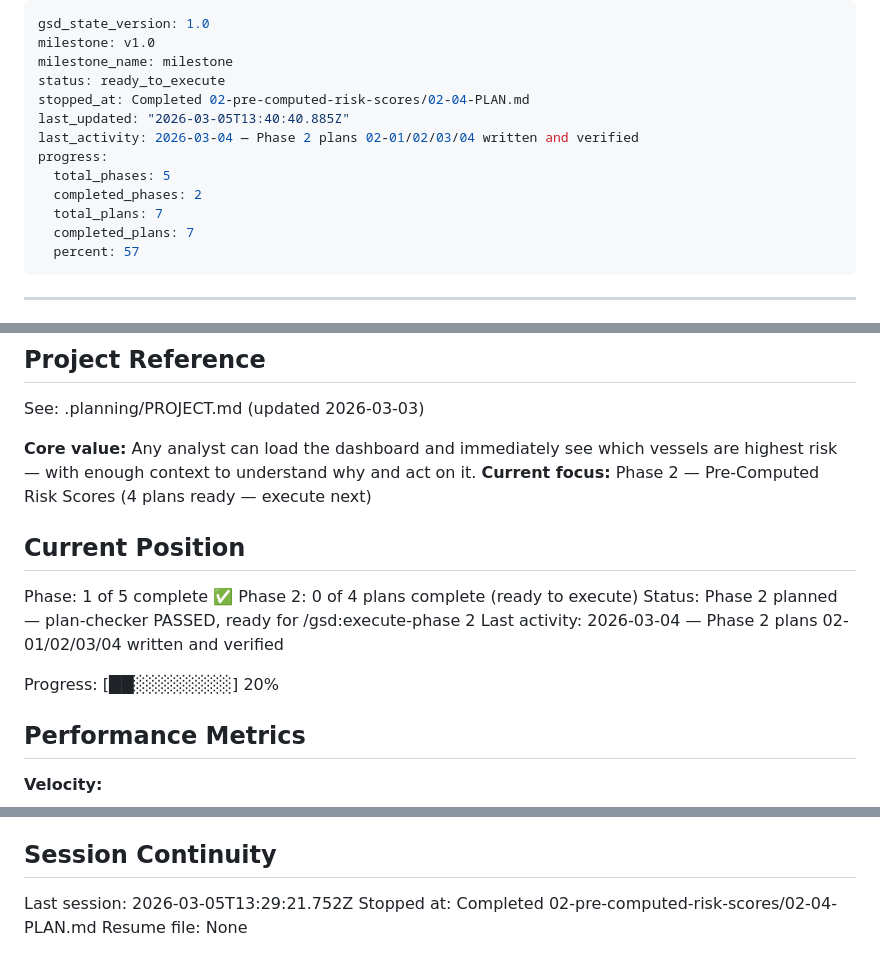
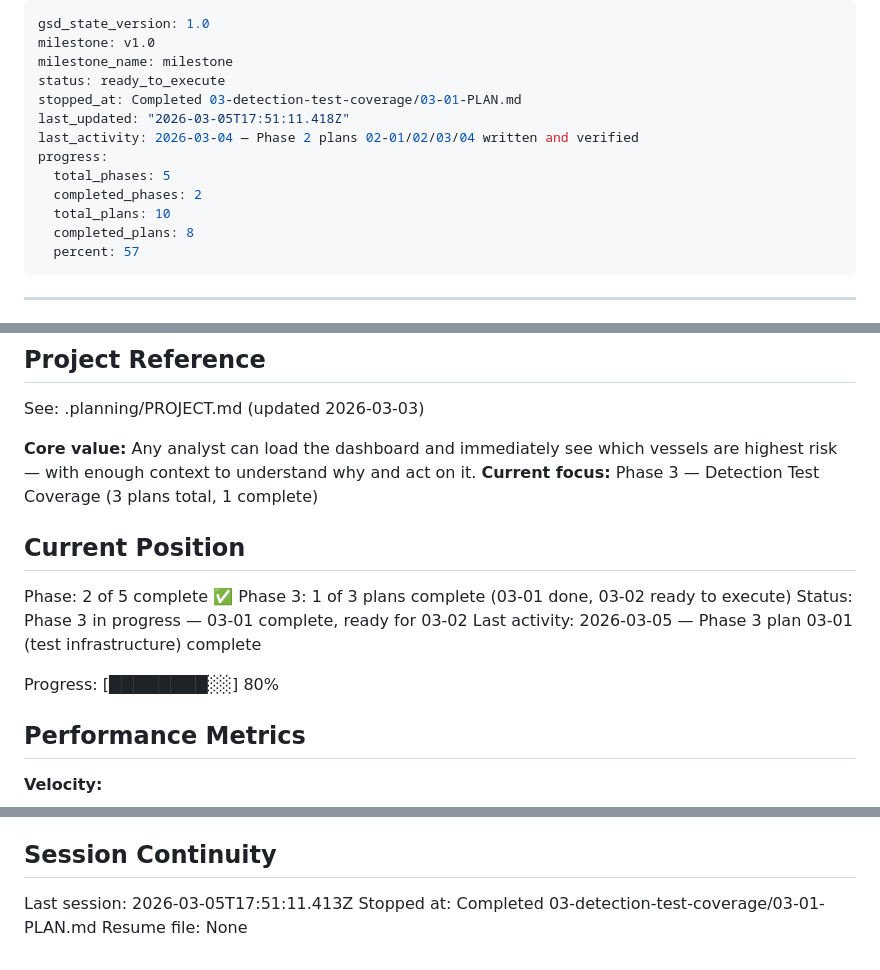
Before and after one commit to Atathakr/maritime-osint, a Markdown page: .planning/STATE.md, 3 parts joined by grey strips. GitHub-like rendering.

Commit message:
docs(03-01): complete test infrastructure plan — conftest guards + ais_factory
- 03-01-SUMMARY.md: execution results, decisions, self-check passed
- STATE.md: position updated to Phase 3 plan 1/3 complete, 2 decisions added
- ROADMAP.md: Phase 3 progress updated to 1/3 plans complete

```diff
--- a/.planning/STATE.md
+++ b/.planning/STATE.md
@@ -3,14 +3,14 @@ gsd_state_version: 1.0
 milestone: v1.0
 milestone_name: milestone
 status: ready_to_execute
-stopped_at: Completed 02-pre-computed-risk-scores/02-04-PLAN.md
-last_updated: "2026-03-05T13:40:40.885Z"
+stopped_at: Completed 03-detection-test-coverage/03-01-PLAN.md
+last_updated: "2026-03-05T17:51:11.418Z"
 last_activity: 2026-03-04 — Phase 2 plans 02-01/02/03/04 written and verified
 progress:
   total_phases: 5
   completed_phases: 2
-  total_plans: 7
-  completed_plans: 7
+  total_plans: 10
+  completed_plans: 8
   percent: 57
 ---
 
@@ -37,16 +37,16 @@ progress:
 See: .planning/PROJECT.md (updated 2026-03-03)
 
 **Core value:** Any analyst can load the dashboard and immediately see which vessels are highest risk — with enough context to understand why and act on it.
-**Current focus:** Phase 2 — Pre-Computed Risk Scores (4 plans ready — execute next)
+**Current focus:** Phase 3 — Detection Test Coverage (3 plans total, 1 complete)
 
 ## Current Position
 
-Phase: 1 of 5 complete ✅
-Phase 2: 0 of 4 plans complete (ready to execute)
-Status: Phase 2 planned — plan-checker PASSED, ready for /gsd:execute-phase 2
-Last activity: 2026-03-04 — Phase 2 plans 02-01/02/03/04 written and verified
+Phase: 2 of 5 complete ✅
+Phase 3: 1 of 3 plans complete (03-01 done, 03-02 ready to execute)
+Status: Phase 3 in progress — 03-01 complete, ready for 03-02
+Last activity: 2026-03-05 — Phase 3 plan 03-01 (test infrastructure) complete
 
-Progress: [██░░░░░░░░] 20%
+Progress: [████████░░] 80%
 
 ## Performance Metrics
 
@@ -110,6 +113,6 @@ None.
 
 ## Session Continuity
 
-Last session: 2026-03-05T13:29:21.752Z
-Stopped at: Completed 02-pre-computed-risk-scores/02-04-PLAN.md
+Last session: 2026-03-05T17:51:11.413Z
+Stopped at: Completed 03-detection-test-coverage/03-01-PLAN.md
 Resume file: None
```
Also changed, not shown: other parts of .planning/STATE.md (+3 -0 lines), .planning/ROADMAP.md (+1 -1 lines), 1 other file.
